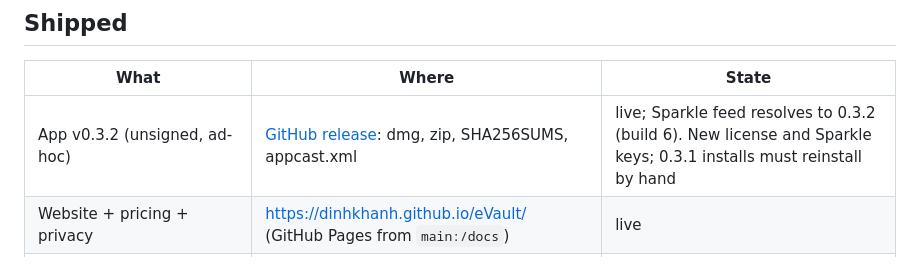
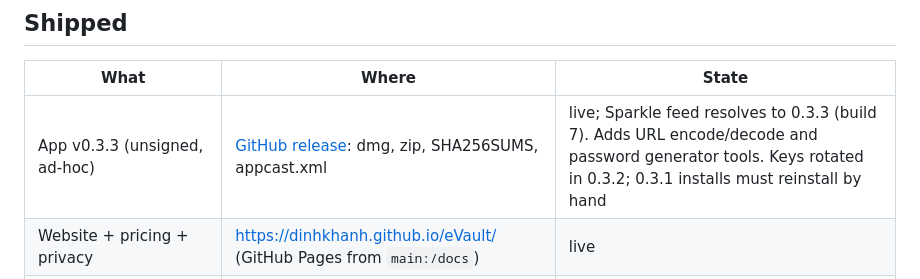
Before and after one commit to dinhkhanh/EnVault, a Markdown page: docs/STATUS.md, the part around the change. Drawn GitHub-style.

Commit message:
docs: STATUS.md for 0.3.3
Co-Authored-By: Claude Opus 5.5 <noreply@anthropic.com>

```diff
--- a/docs/STATUS.md
+++ b/docs/STATUS.md
@@ -8,7 +8,7 @@ this is the "where are we" page.
 
 | What | Where | State |
 |---|---|---|
-| App v0.3.2 (unsigned, ad-hoc) | [GitHub release](https://github.com/dinhkhanh/eVault/releases/tag/v0.3.2): dmg, zip, SHA256SUMS, appcast.xml | live; Sparkle feed resolves to 0.3.2 (build 6). New license and Sparkle keys; 0.3.1 installs must reinstall by hand |
+| App v0.3.3 (unsigned, ad-hoc) | [GitHub release](https://github.com/dinhkhanh/eVault/releases/tag/v0.3.3): dmg, zip, SHA256SUMS, appcast.xml | live; Sparkle feed resolves to 0.3.3 (build 7). Adds URL encode/decode and password generator tools. Keys rotated in 0.3.2; 0.3.1 installs must reinstall by hand |
 | Website + pricing + privacy | https://dinhkhanh.github.io/eVault/ (GitHub Pages from `main:/docs`) | live |
 | Packages `VaultCore`, `EnvKit`, `VaultSync`, `ToolKit`, `LicenseKit` | `Packages/eVaultKit` | 51 tests passing |
 | CLI `evault`, vendor tool `evault-license` | same package | done |
```
